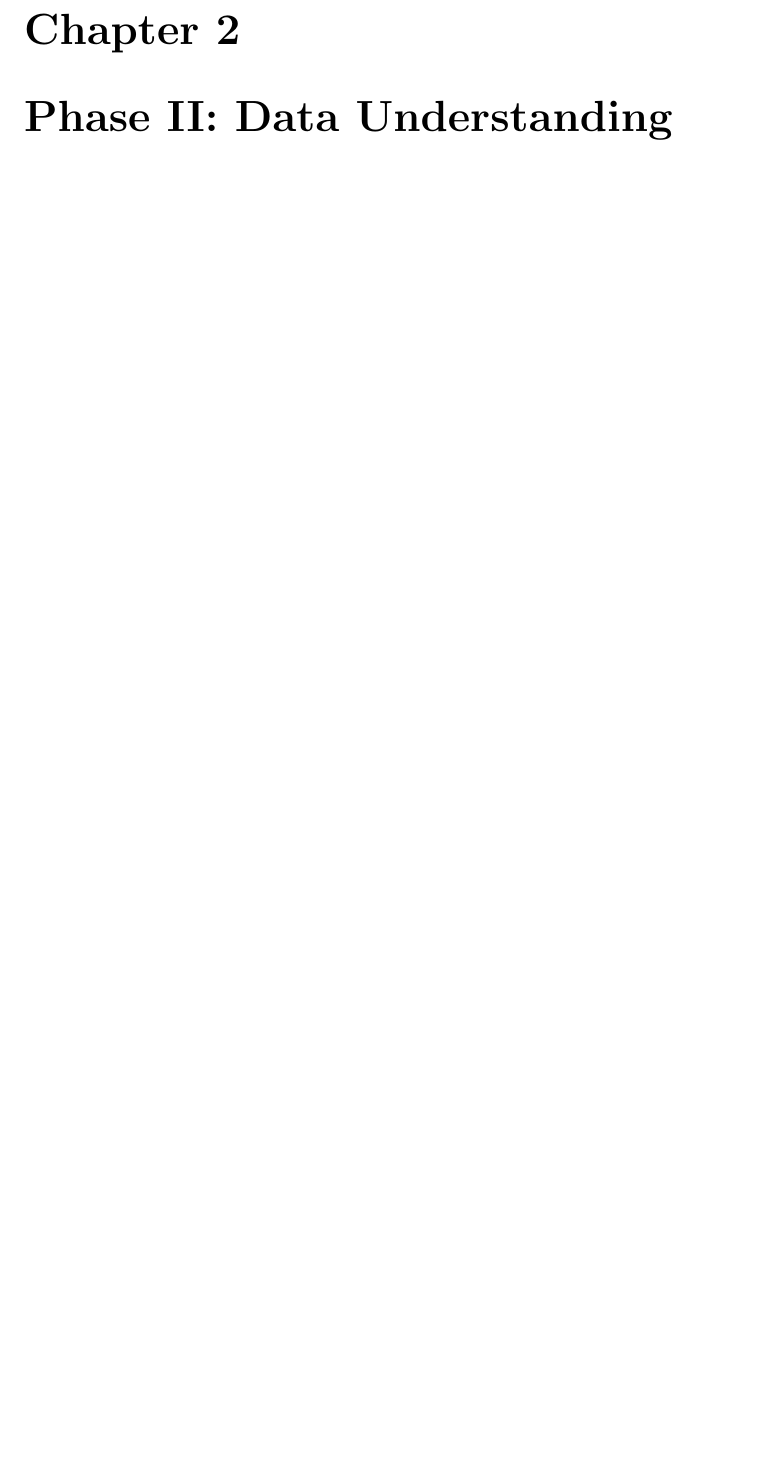
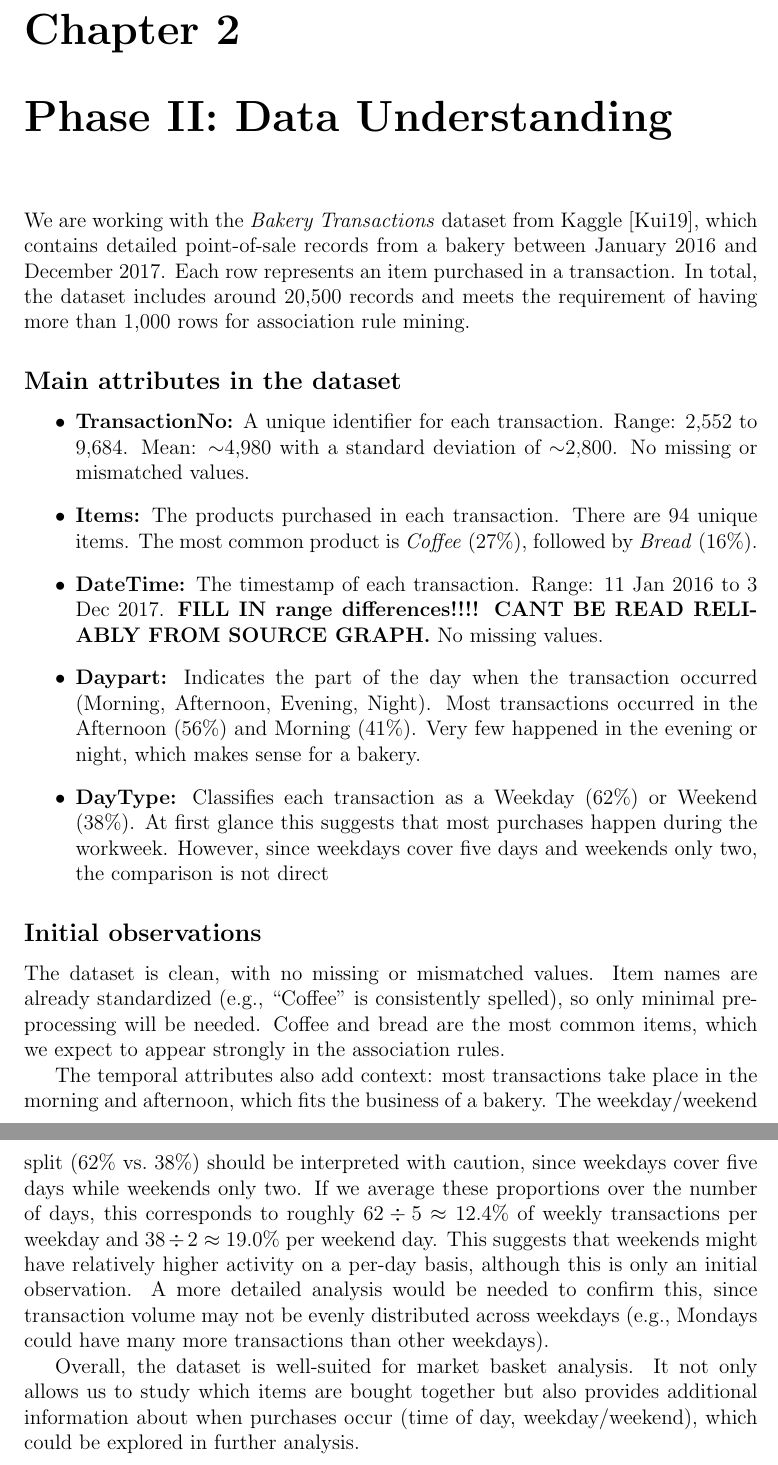
Before and after one commit to MartinTCode/pulse-DataMining-association-rules, a LaTeX document (main.tex, which reads Documents/2_Data Understanding.tex): part of page 7 of 15 before the commit and two parts of pages 7 and 8 of 16 after it, the two joined at a grey line, cut so that both start at the same text, the shorter picture padded with empty space. Compiled offline with pdfLaTeX.

Commit message:
wrote data understanding as per source and former chapter.

```diff
--- a/Documents/2_Data Understanding.tex
+++ b/Documents/2_Data Understanding.tex
@@ -1 +1,51 @@
 \label{chap:data-understanding}
+
+We are working with the \textit{Bakery Transactions} dataset from Kaggle~\cite{bakerydata}, which contains detailed point-of-sale records from a bakery between January 2016 and December 2017.
+Each row represents an item purchased in a transaction.
+In total, the dataset includes around 20,500 records and meets the requirement of having more than 1,000 rows for association rule mining.
+
+\subsection*{Main attributes in the dataset}
+\begin{itemize}
+    \item \textbf{TransactionNo:} A unique identifier for each transaction.
+    Range: 2,552 to 9,684.
+    Mean: $\sim$4,980 with a standard deviation of $\sim$2,800.
+    No missing or mismatched values.
+
+    \item \textbf{Items:} The products purchased in each transaction.
+    There are 94 unique items.
+    The most common product is \textit{Coffee} (27\%), followed by \textit{Bread} (16\%).
+
+    \item \textbf{DateTime:} The timestamp of each transaction.
+    Range: 11 Jan 2016 to 3 Dec 2017.
+    % TODO: Add explanation about range differences in DateTime once calculated
+    \textbf{FILL IN range differences!!!! CANT BE READ RELIABLY FROM SOURCE GRAPH.}
+    No missing values.
+
+    \item \textbf{Daypart:} Indicates the part of the day when the transaction occurred (Morning, Afternoon, Evening, Night).
+    Most transactions occurred in the Afternoon (56\%) and Morning (41\%).
+    Very few happened in the evening or night, which makes sense for a bakery.
+
+    \item \textbf{DayType:} Classifies each transaction as a Weekday (62\%) or Weekend (38\%).
+    At first glance this suggests that most purchases happen during the workweek.
+    However, since weekdays cover five days and weekends only two, the comparison is not direct
+
+\end{itemize}
+
+\subsection*{Initial observations}
+The dataset is clean, with no missing or mismatched values.
+Item names are already standardized (e.g., ``Coffee'' is consistently spelled),
+so only minimal preprocessing will be needed.
+Coffee and bread are the most common items,
+which we expect to appear strongly in the association rules.
+
+The temporal attributes also add context: most transactions take place in the morning and afternoon, which fits the business of a bakery.
+The weekday/weekend split (62\% vs.\ 38\%) should be interpreted with caution, since weekdays cover five days while weekends only two.
+If we average these proportions over the number of days, this corresponds to roughly $62 \div 5 \approx 12.4\%$ of weekly transactions per weekday and $38 \div 2 \approx 19.0\%$ per weekend day.
+This suggests that weekends might have relatively higher activity on a per-day basis, although this is only an initial observation.
+A more detailed analysis would be needed to confirm this, since transaction volume may not be evenly distributed across weekdays (e.g., Mondays could have many more transactions than other weekdays).
+
+
+Overall, the dataset is well-suited for market basket analysis.
+It not only allows us to study which items are bought together but also provides additional
+information about when purchases occur
+(time of day, weekday/weekend), which could be explored in further analysis.
```
